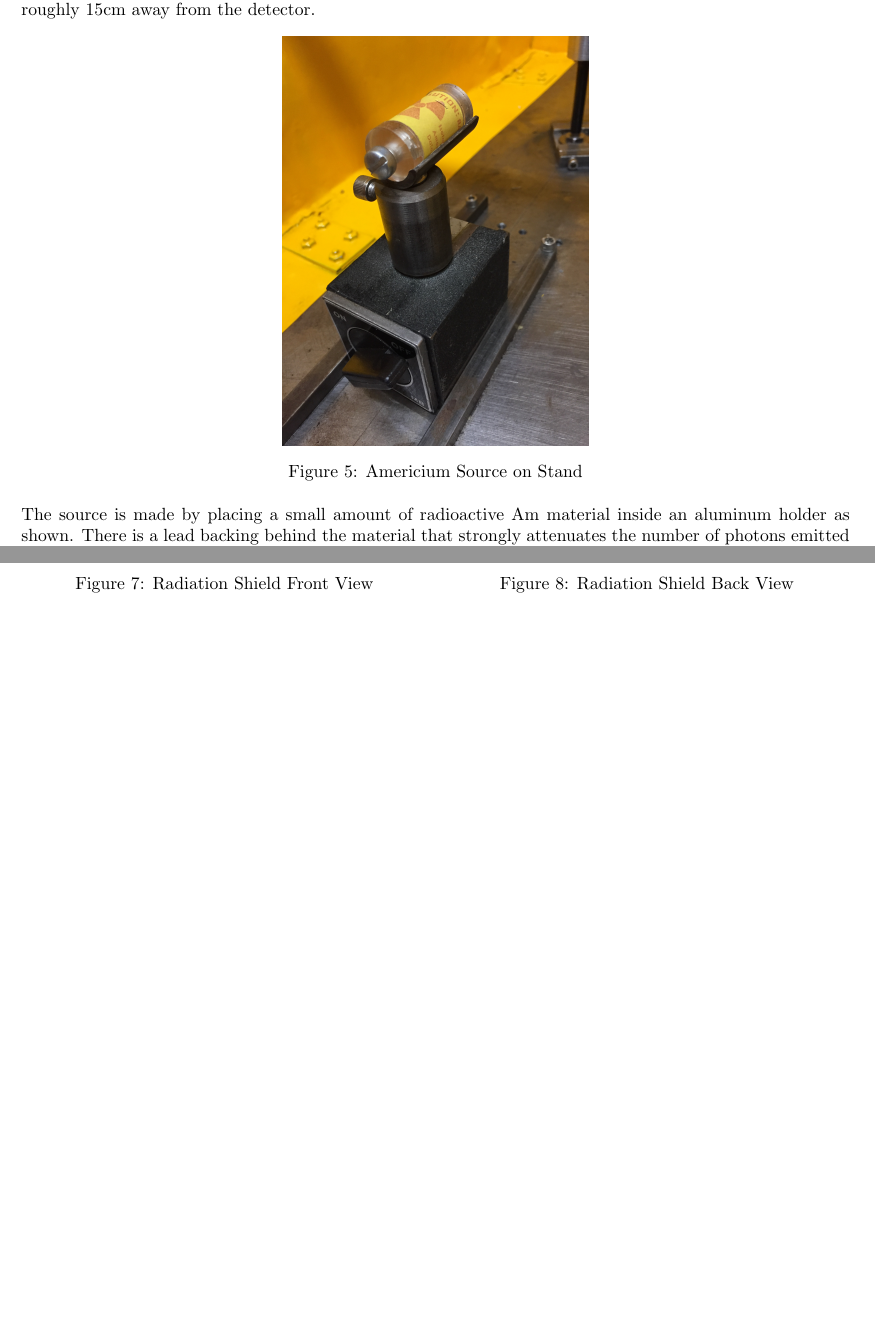
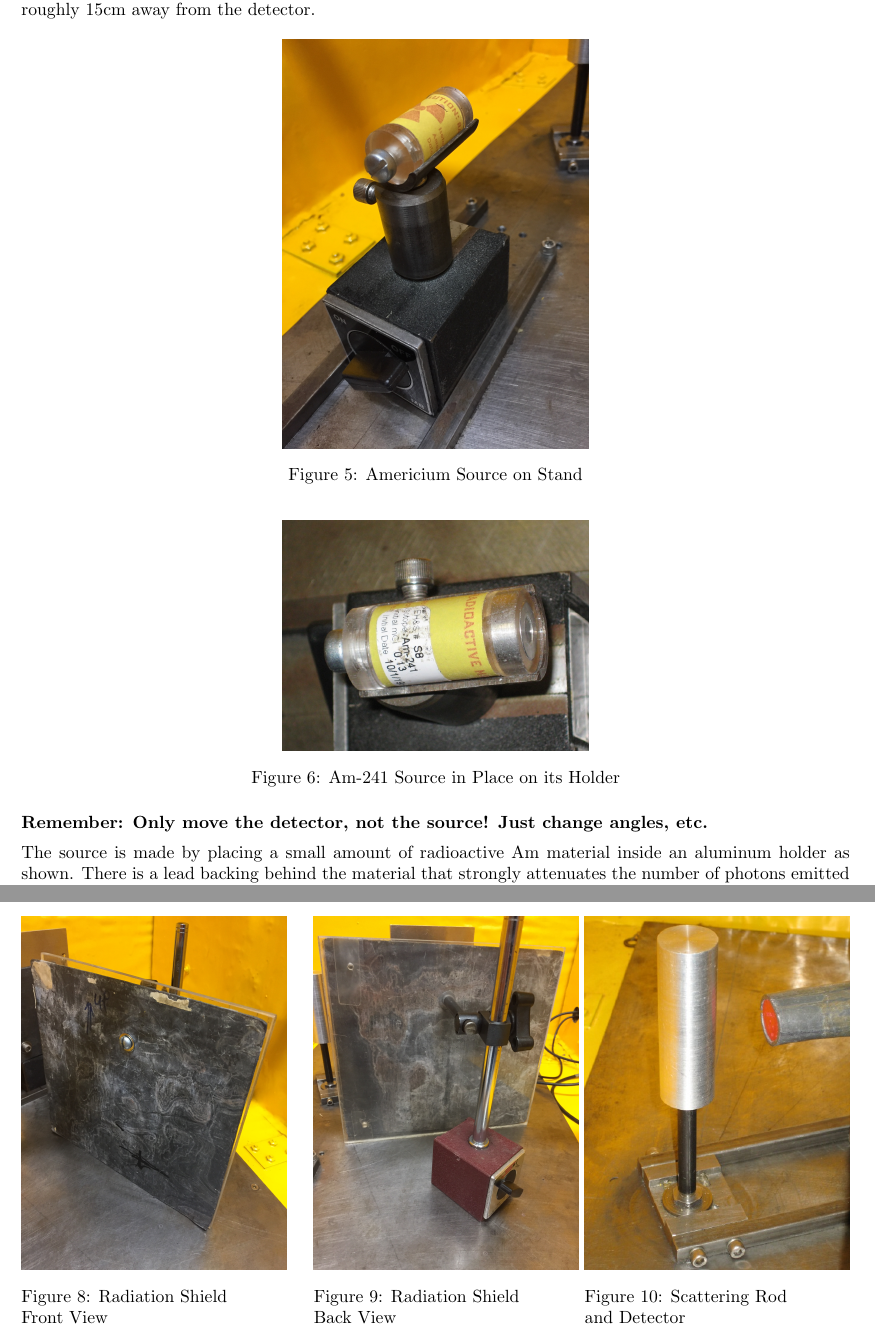
Before and after one commit to DrWinthrop/111BC, a LaTeX document (COM/COM.tex): two parts of pages 5 and 7 of 12 before the commit and two parts of pages 5 and 8 of 13 after it, joined at a grey line, cut so that both start at the same text, the shorter picture padded with empty space. Compiled offline with pdfLaTeX.

Commit message:
Source and Apparatus

```diff
--- a/COM/COM.tex
+++ b/COM/COM.tex
@@ -187,6 +187,15 @@ This experiment uses an $^{241}$Am (americium) at 130$\mu$Ci radioactive source
     \label{COMSource}
 \end{figure}
 
+\begin{figure}[h]
+    \centering
+    \href{http://experimentationlab.berkeley.edu/sites/default/files/upimages/IMG_4768.JPG}{\includegraphics[width=0.37\linewidth]{images/Am241.JPG}}
+    \caption{Am-241 Source in Place on its Holder}
+    \label{Am241}
+\end{figure}
+
+\textbf{Remember: Only move the detector, not the source! Just change angles, etc.}
+
 The source is made by placing a small amount of radioactive Am material inside an aluminum holder as shown. There is a lead backing behind the material that strongly attenuates the number of photons emitted at greater than 90 degrees in either direction of the source-end; radiation effectively is only emitted from the source-end (the side opposite the screw).
 
 There is an energy level diagram of Am posted in the Compton experiment area. (There are more transitions possible than the strongest ones, which are listed below.)
@@ -242,22 +253,27 @@ The main components of the Apparatus consist of the $^{241}$Am source, the Ampte
 
 Located inside the lead-lined box is a movable radiation shield whose purpose is to block the source from the detector. Without this shield obstructing the source, the detector would register far more counts than otherwise and completely obscure the scattering phenomenon. When manipulating the shield, PLEASE DO NOT UNSCREW ANY PORTION OF THE SHIELD. The shield can be moved by turning the switch on the bottom to the right, and can be locked into place by turning the switch to the left. The height of the shield can be adjusted by turning the adjustable knob on the side.
 
-\begin{figure}[H]
-\begin{minipage}{.49\linewidth}
-    \centering
-    \href{http://experimentationlab.berkeley.edu/sites/default/files/Shield-Front.JPG}{\includegraphics[width=\linewidth,keepaspectratio]{images/Shield-Front.JPG}} \\
-    \caption{Radiation Shield Front View}
-\end{minipage}\hfill
-\begin{minipage}{.49\linewidth}
-    \centering
-    \href{http://experimentationlab.berkeley.edu/sites/default/files/Shield-Back.JPG}{\includegraphics[width=\linewidth,keepaspectratio]{images/Shield-Back.JPG}} \\
-    \caption{Radiation Shield Back View}
-\end{minipage}
-\end{figure}
-
 \checkpoint{Apparatus Safety}{Stop! Call a GSI over and demonstrate your understanding of the apparatus and all the appropriate safety procedures you will follow when dealing with it.}
 
 %\textbf{Checkpoint: Stop! Call a GSI over and demonstrate your understanding of the apparatus and all the appropriate safety procedures you will follow when dealing with it.}
+
+\begin{figure}[H]
+\begin{minipage}{.32\linewidth}
+    \centering
+    \href{http://experimentationlab.berkeley.edu/sites/default/files/Shield-Front.JPG}{\includegraphics[width=\linewidth,keepaspectratio]{images/Shield-Front.JPG}} \\
+    \caption{Radiation Shield \\ Front View}
+\end{minipage}\hfill
+\begin{minipage}{.32\linewidth}
+    \centering
+    \href{http://experimentationlab.berkeley.edu/sites/default/files/Shield-Back.JPG}{\includegraphics[width=\linewidth,keepaspectratio]{images/Shield-Back.JPG}} \\
+    \caption{Radiation Shield \\ Back View}
+\end{minipage}
+\begin{minipage}{.32\linewidth}
+    \centering
+    \href{http://experimentationlab.berkeley.edu/sites/default/files/upimages/IMG_4770.JPG}{\includegraphics[width=\linewidth,keepaspectratio]{images/apparatus.JPG}} \\
+    \caption{Scattering Rod \\ and Detector}
+\end{minipage}
+\end{figure}
 
 \section{Standard Operating Procedure (SOP) for Seal Source experiment}
 
```
Also changed, not shown: COM/images/Am241.JPG (added), COM/images/apparatus.JPG (added), COM/COM.tex (10 more changed lines).
